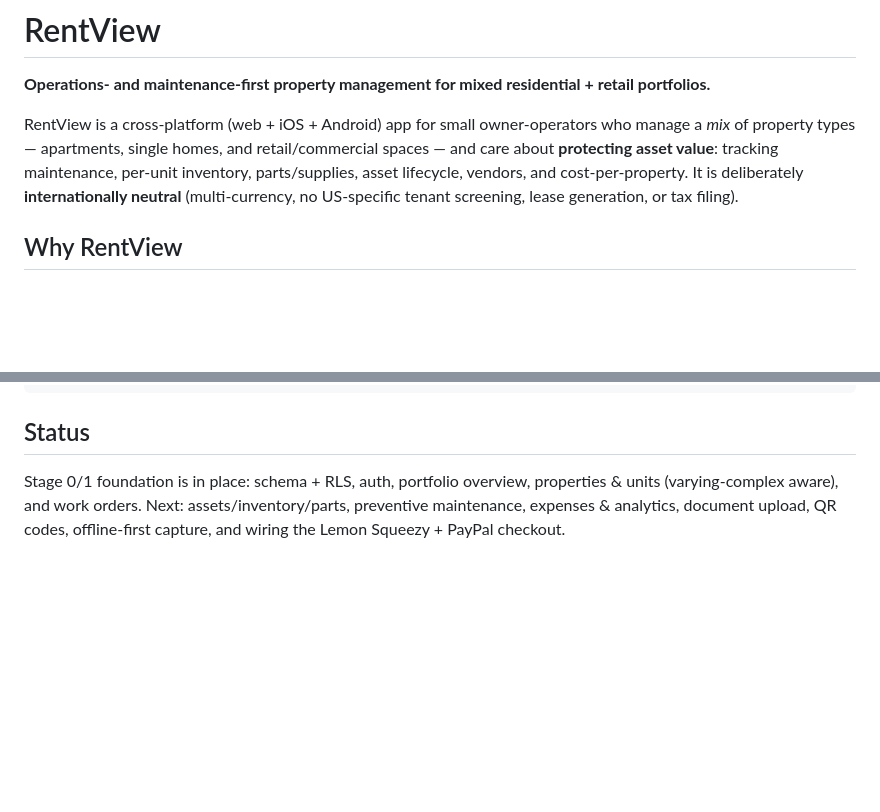
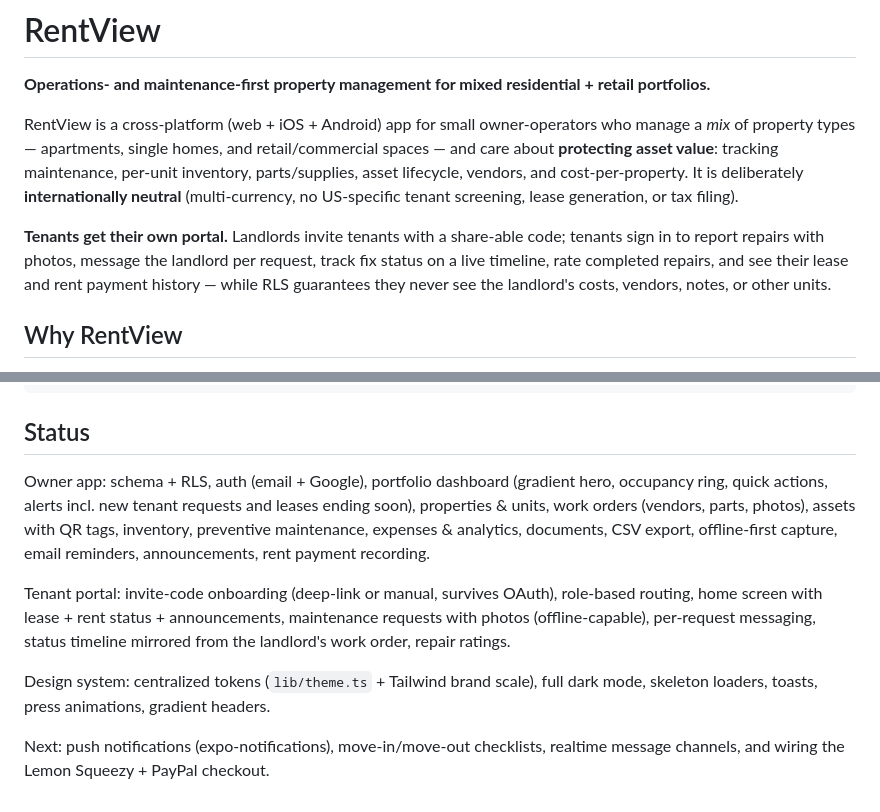
Before and after one commit to CS-Builder1/Rentview, a Markdown page: README.md, 2 parts joined by grey strips. Rendered like a GitHub page; blank space fills up the shorter version.

Commit message:
Document tenant portal and current feature set in README
Co-Authored-By: Claude Fable 5 <noreply@anthropic.com>
Claude-Session: https://claude.ai/code/session_01JLj2fumnSh75RLyABsPFnr

```diff
--- a/README.md
+++ b/README.md
@@ -8,6 +8,12 @@ spaces — and care about **protecting asset value**: tracking maintenance, per-
 inventory, parts/supplies, asset lifecycle, vendors, and cost-per-property. It is
 deliberately **internationally neutral** (multi-currency, no US-specific tenant
 screening, lease generation, or tax filing).
+
+**Tenants get their own portal.** Landlords invite tenants with a share-able code;
+tenants sign in to report repairs with photos, message the landlord per request,
+track fix status on a live timeline, rate completed repairs, and see their lease
+and rent payment history — while RLS guarantees they never see the landlord's
+costs, vendors, notes, or other units.
 
 ## Why RentView
 
@@ -86,7 +92,19 @@ supabase functions deploy delete-account
 
 ## Status
 
-Stage 0/1 foundation is in place: schema + RLS, auth, portfolio overview, properties &
-units (varying-complex aware), and work orders. Next: assets/inventory/parts,
-preventive maintenance, expenses & analytics, document upload, QR codes, offline-first
-capture, and wiring the Lemon Squeezy + PayPal checkout.
+Owner app: schema + RLS, auth (email + Google), portfolio dashboard (gradient hero,
+occupancy ring, quick actions, alerts incl. new tenant requests and leases ending
+soon), properties & units, work orders (vendors, parts, photos), assets with QR tags,
+inventory, preventive maintenance, expenses & analytics, documents, CSV export,
+offline-first capture, email reminders, announcements, rent payment recording.
+
+Tenant portal: invite-code onboarding (deep-link or manual, survives OAuth),
+role-based routing, home screen with lease + rent status + announcements,
+maintenance requests with photos (offline-capable), per-request messaging,
+status timeline mirrored from the landlord's work order, repair ratings.
+
+Design system: centralized tokens (`lib/theme.ts` + Tailwind brand scale), full
+dark mode, skeleton loaders, toasts, press animations, gradient headers.
+
+Next: push notifications (expo-notifications), move-in/move-out checklists,
+realtime message channels, and wiring the Lemon Squeezy + PayPal checkout.
```
